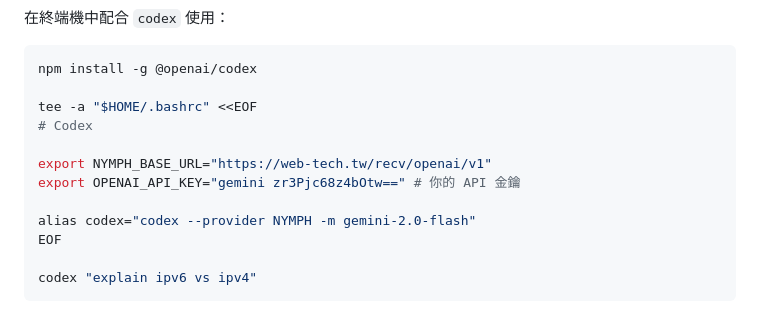
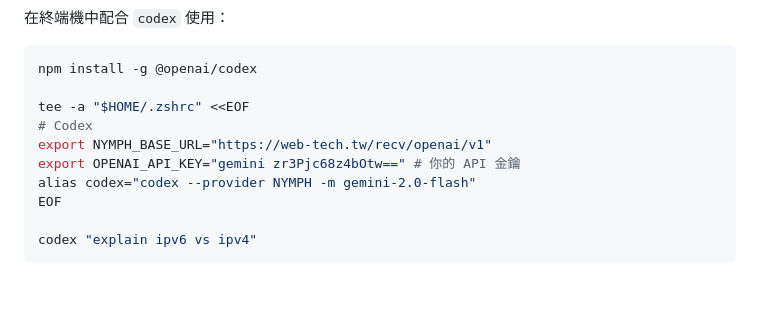
Before and after one commit to ai-tech-tw/openai, a Markdown page: README.zh-TW.md, the part around the change. Drawn GitHub-style; blank space fills up the shorter version.

````diff
--- a/README.zh-TW.md
+++ b/README.zh-TW.md
@@ -59,12 +59,10 @@ curl -X POST "$API_BASE_URL/chat/completions" \
 ```sh
 npm install -g @openai/codex
 
-tee -a "$HOME/.bashrc" <<EOF
+tee -a "$HOME/.zshrc" <<EOF
 # Codex
-
 export NYMPH_BASE_URL="https://web-tech.tw/recv/openai/v1"
 export OPENAI_API_KEY="gemini zr3Pjc68z4bOtw==" # 你的 API 金鑰
-
 alias codex="codex --provider NYMPH -m gemini-2.0-flash"
 EOF
 
````
Also changed, not shown: README.md (+0 -2 lines).
